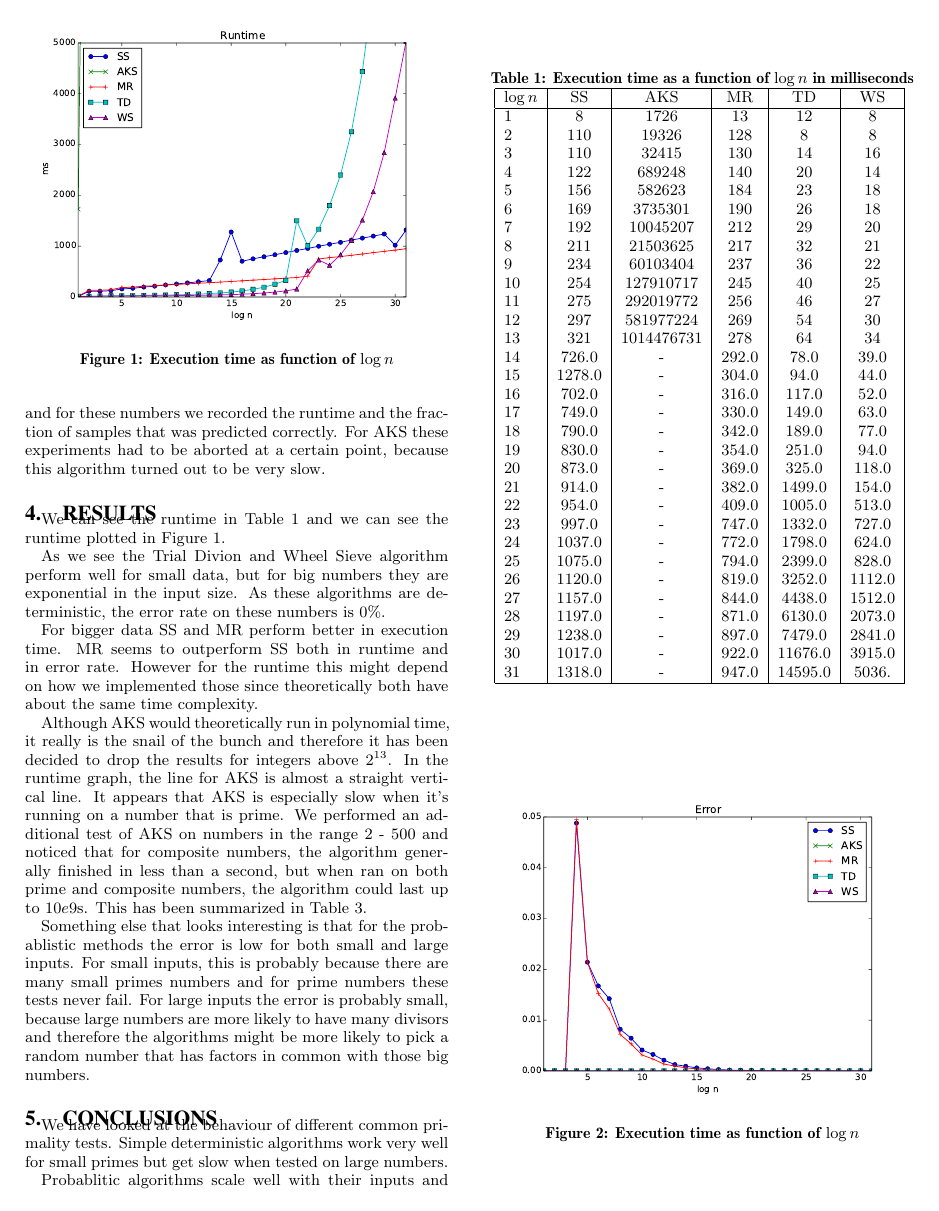
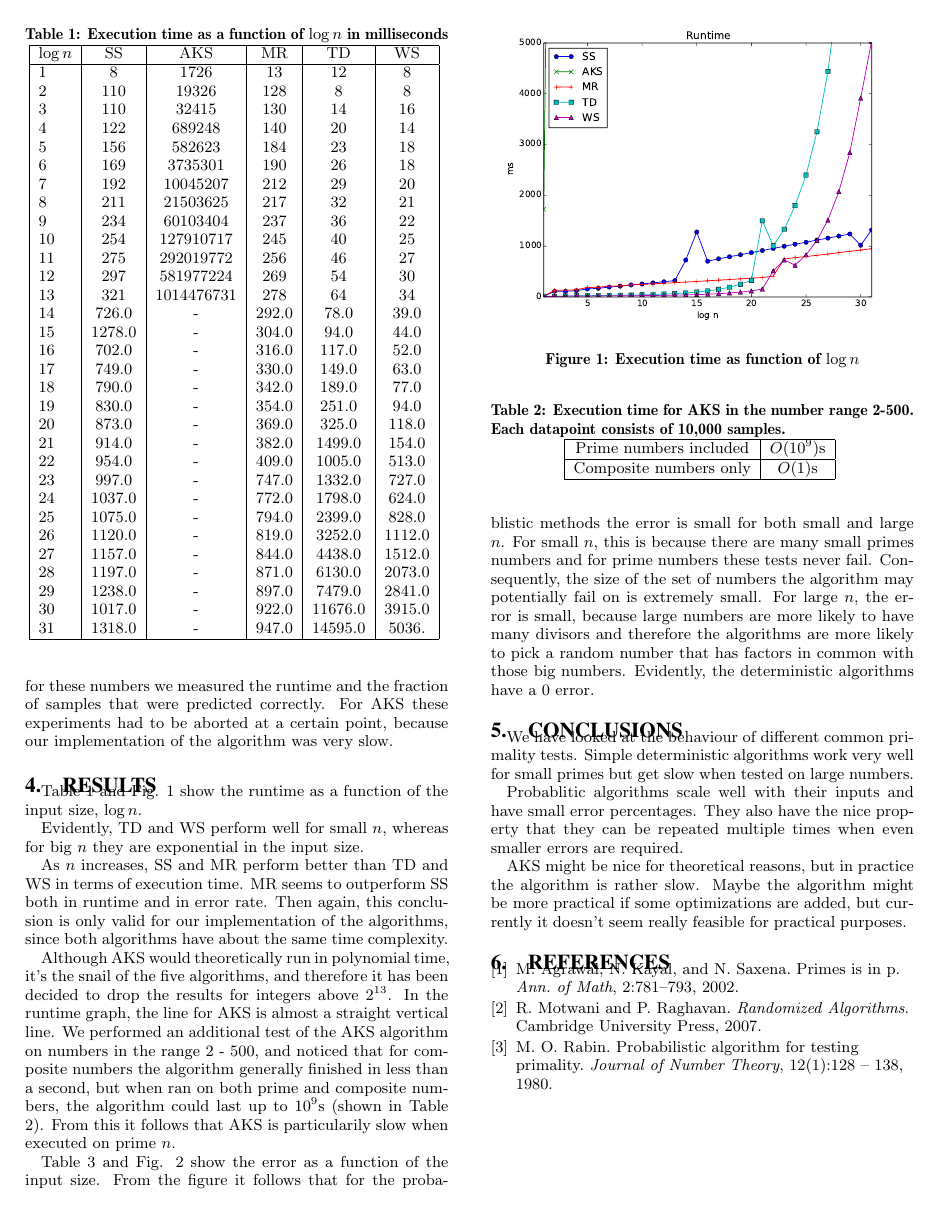
Before and after one commit to floquation/Primality, a LaTeX paper (Primality_LaTeX/src/document.tex, which reads Primality_LaTeX/src/results.tex): page 2 of 3. Compiled offline with pdfLaTeX.

Commit message:
results.tex updated

```diff
--- a/Primality_LaTeX/src/results.tex
+++ b/Primality_LaTeX/src/results.tex
@@ -3,6 +3,3 @@
 \section{Experiments}
 \label{sec:experiments}
 
-Experiments have been performed by trying input sizes of different lengths.
-For each length $k$, a sample of 1000000 random numbers was generated in the interval $[2^{k-1}, 2^k>$ and for these numbers we recorded the runtime and the fraction of samples that was predicted correctly.
-    For AKS these experiments had to be aborted at a certain point, because this algorithm turned out to be very slow.
@@ -9,26 +9,17 @@ For each length $k$, a sample of 1000000 random numbers was generated in the int
+and for these numbers we measured the runtime and the fraction of samples that were predicted correctly.
+For AKS these experiments had to be aborted at a certain point, because our implementation of the algorithm was very slow.
 
 \section{Results}
 \label{sec:results}
 
-We can see the runtime in Table \ref{table:runtime} and we can see the runtime plotted in Figure \ref{fig:runtime}.
+\tabref{table:runtime} and \figref{fig:runtime} show the runtime as a function of the input size, $\log n$.
 
-As we see the Trial Divion and Wheel Sieve algorithm perform well for small data, but for big numbers they are exponential in the input size.
-As these algorithms are deterministic, the error rate on these numbers is $0\%$.
+Evidently, TD and WS perform well for small $n$, whereas for big $n$ they are exponential in the input size.
 
-For bigger data SS and MR perform better in execution time.
+As $n$ increases, SS and MR perform better than TD and WS in terms of execution time.
 MR seems to outperform SS both in runtime and in error rate.
-However for the runtime this might depend on how we implemented those since theoretically both have about the same time complexity.
+Then again, this conclusion is only valid for our implementation of the algorithms, since both algorithms have about the same time complexity.
 
-Although AKS would theoretically run in polynomial time, it really is the snail of the bunch and therefore it has been decided to drop the results for integers above $2^{13}$.
-In the runtime graph, the line for AKS is almost a straight vertical line.
-It appears that AKS is especially slow when it's running on a number that is prime.
-We performed an additional test of AKS on numbers in the range 2 - 500 and noticed that for composite numbers, the algorithm generally finished in less than a second, but when ran on both prime and composite numbers, the algorithm could last up to $10e9$s.
-This has been summarized in Table \ref{tab:pressure}.
-
-Something else that looks interesting is that for the probablistic methods the error is low for both small and large inputs.
-For small inputs, this is probably because there are many small primes numbers and for prime numbers these tests never fail. %more random numbers for which the SS and MR tests succeed.
-For large inputs the error is probably small, because large numbers are more likely to have many divisors and therefore the algorithms might be more likely to pick a random number that has factors in common with those big numbers.
-%, primes get more rare and it is more likely that the algorithm is being tested on a lot of composite numbers.
 
 \begin{table}
     \centering
@@ -72,6 +63,38 @@ For large inputs the error is probably small, because large numbers are more lik
     \label{table:runtime}
 \end{table}
 
+\begin{figure}
+    \centering
+    \includegraphics[width=\columnwidth]{results/runtime.pdf}
+    \caption{Execution time as function of $\log n$}
+    \label{fig:runtime}
+\end{figure}
+
+Although AKS would theoretically run in polynomial time,
+it's the snail of the five algorithms,
+and therefore it has been decided to drop the results for integers above $2^{13}$.
+In the runtime graph, the line for AKS is almost a straight vertical line.
+We performed an additional test of the AKS algorithm on numbers in the range 2 - 500, and noticed that for composite numbers
+the algorithm generally finished in less than a second, but when ran on both prime and composite numbers, the algorithm could last up to $10^9$s (shown in \tabref{tab:pressure}).
+From this it follows that AKS is particularily slow when executed on prime $n$.
+
+\begin{table}
+\centering
+\caption{Execution time for AKS in the number range 2-500. Each datapoint consists of 10,000 samples.}
+\begin{tabular}{|c|c|} \hline
+Prime numbers included & $O(10^9)$s\\ \hline
+Composite numbers only & $O(1)$s\\ \hline
+\end{tabular}
+\label{tab:pressure}
+\end{table}
+
+\tabref{table:results} and \figref{fig:results} show the error as a function of the input size.
+From the figure it follows that for the probablistic methods the error is small for both small and large $n$.
+For small $n$, this is because there are many small primes numbers and for prime numbers these tests never fail. %more random numbers for which the SS and MR tests succeed.
+Consequently, the size of the set of numbers the algorithm may potentially fail on is extremely small.
+For large $n$, the error is small, because large numbers are more likely to have many divisors and therefore the algorithms are more likely to pick a random number that has factors in common with those big numbers.
+%, primes get more rare and it is more likely that the algorithm is being tested on a lot of composite numbers.
+Evidently, the deterministic algorithms have a 0 error.
 
 \begin{table}
     \centering
@@ -117,13 +140,6 @@ For large inputs the error is probably small, because large numbers are more lik
 
 \begin{figure}
         \centering
-        \includegraphics[width=\columnwidth]{results/runtime.pdf}
-        \caption{Execution time as function of $\log n$}
-        \label{fig:runtime}
-\end{figure}
-
-\begin{figure}
-        \centering
         \includegraphics[width=\columnwidth]{results/performance.pdf}
         \caption{Execution time as function of $\log n$}
         \label{fig:results}
```
Also changed, not shown: Primality_LaTeX/output/document.pdf, Primality_LaTeX/src/results.tex (13 more changed lines), 1 other file.
